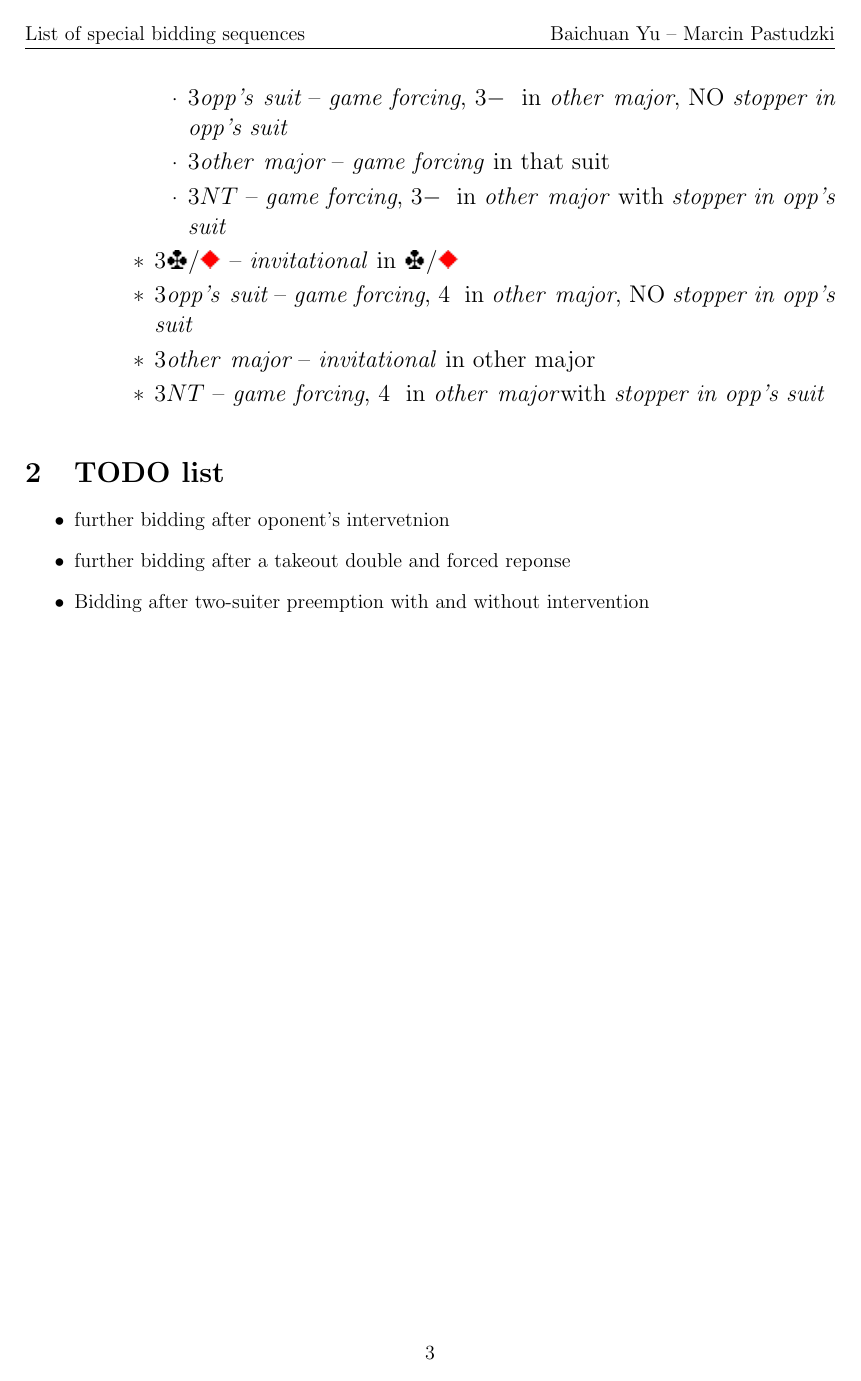
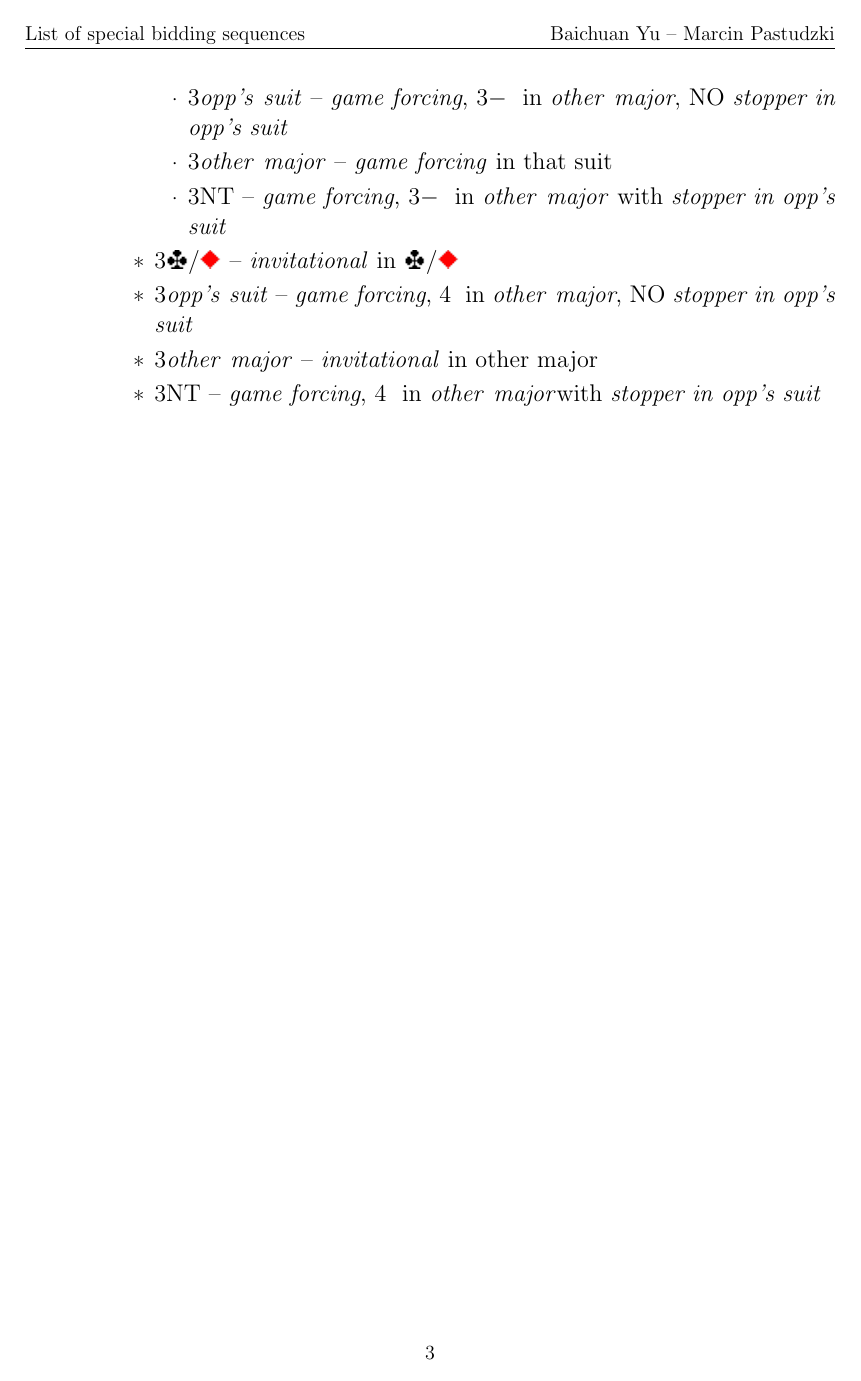
Before and after one commit to Sventimir/two-over-one, a LaTeX document (conventions.tex, which reads style.sty, tex/conventions/lebensohl.tex): page 3 of 3. Compiled offline with pdfLaTeX.

Commit message:
Minor style corrections.

```diff
--- a/conventions.tex
+++ b/conventions.tex
@@ -23,10 +23,4 @@
     \item \input{./tex/conventions/lebensohl.tex} \pagebreak[2]
   \end{itemize}
 
-  \section{TODO list}
-  \begin{itemize}
-    \item further bidding after oponent's intervetnion
-    \item further bidding after a takeout double and forced reponse
-    \item Bidding after two-suiter preemption with and without intervention
-  \end{itemize}
 \end{document}
--- a/style.sty
+++ b/style.sty
@@ -11,10 +11,10 @@
 \newcommand{\minor}{\c/\d}
 \newcommand{\major}{\h/\s}
 
-\newcommand{\pass}{$PASS$}
-\newcommand{\dbl}{$DBL$}
-\newcommand{\rdbl}{$RDBL$}
-\newcommand{\ctr}[2]{\large{$#1#2$}}
+\newcommand{\pass}{\emph{PASS}}
+\newcommand{\dbl}{\emph{DBL}}
+\newcommand{\rdbl}{\emph{RDBL}}
+\newcommand{\ctr}[2]{\large{#1#2}}
 
 
 \newcommand{\auto}[2]{\emph{\textbf{AUTO:} \ctr{#1}{#2}}}
@@ -31,10 +31,8 @@
 \newcommand{\force}{\emph{forcing one round}}
 \newcommand{\gf}{\emph{game forcing}}
 
-\newcommand{\ws}[1]{\emph{with $ #1 $ support}}
-\newcommand{\wos}[1]{\emph{without $ #1 $ support}}
+\newcommand{\ws}[1]{\emph{with #1 support}}
+\newcommand{\wos}[1]{\emph{without #1 support}}
 \newcommand{\stopper}{\emph{stopper in opp's suit}}
 
-\newcommand{\suit}[2]{$#1\ #2$}
-
-\newcommand{\todo}[1]{\textbf{\textit{TODO: #1}}}
+\newcommand{\suit}[2]{$#1$ #2}
--- a/tex/conventions/lebensohl.tex
+++ b/tex/conventions/lebensohl.tex
@@ -15,7 +15,7 @@ Lebensohl:
           \item \ctr{3}{\om} -- \gf\ in that suit
           \item \ctr{3}{NT} -- \gf, \suit{3-}{} in \om\ with \stopper
         \end{itemize}
-      \item \ctr{3}{\minor} -- \inv\ in $\minor$
+      \item \ctr{3}{\minor} -- \inv\ in \minor
       \item \ctr{3}{\opps} -- \gf, \suit{4}{} in \om, NO \stopper
       \item \ctr{3}{\om} -- \inv\ in other major
       \item \ctr{3}{NT} -- \gf, \suit{4}{} in \om with \stopper
```
Also changed, not shown: conventions.tex (2 more changed lines).
